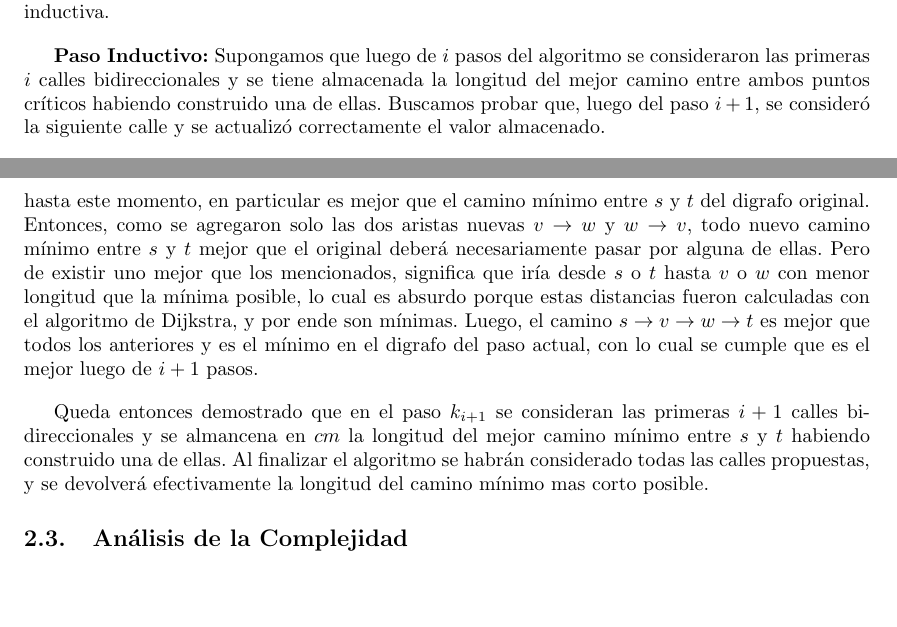
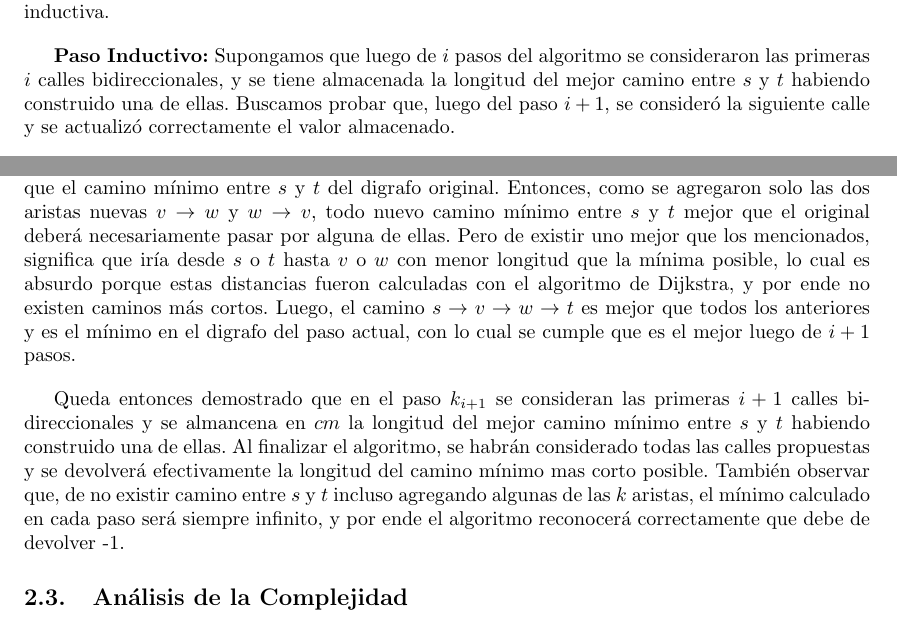
Before and after one commit to Mlako26/AED3-TP3, a LaTeX document (informe/main.tex, which reads informe/desarrollo.tex): two parts of pages 3 and 4 of 7, joined at a grey line, cut so that both start at the same text, the shorter picture padded with empty space. Compiled offline with pdfLaTeX.

Commit message:
correcciones de la demo

```diff
--- a/informe/desarrollo.tex
+++ b/informe/desarrollo.tex
@@ -39,7 +39,7 @@ Demostremos todo esto haciendo inducción sobre el invariante del algoritmo. Obs
 
 \vspace{1em}
 
-\textbf{Paso Inductivo:} Supongamos que luego de $i$ pasos del algoritmo se consideraron las primeras $i$ calles bidireccionales y se tiene almacenada la longitud del mejor camino entre ambos puntos críticos habiendo construido una de ellas. Buscamos probar que, luego del paso $i+1$, se consideró la siguiente calle y se actualizó correctamente el valor almacenado.
+\textbf{Paso Inductivo:} Supongamos que luego de $i$ pasos del algoritmo se consideraron las primeras $i$ calles bidireccionales, y se tiene almacenada la longitud del mejor camino entre $s$ y $t$ habiendo construido una de ellas. Buscamos probar que, luego del paso $i+1$, se consideró la siguiente calle y se actualizó correctamente el valor almacenado.
 
 \vspace{1em}
 
@@ -59,11 +59,15 @@ Ahora, pensemos que pasa cuando el mínimo es uno de los dos nuevos caminos que
 
 \vspace{1em}
 
-Por hipótesis inductiva, como $cm$ es la longitud del mejor camino mínimo hasta ahora, este nuevo camino es mejor que todos los anteriores. Luego, solo queda ver que en el digrafo donde se agregaron las aristas $v \rightarrow w$ y $w \rightarrow v$, este nuevo camino es efectivamente uno mínimo entre $s$ y $t$. Para ello, debemos demostrar que no existe otro camino entre ambos puntos críticos que tenga menor longitud que $d(s,v) + l(k_{i+1}) + d(w,t)$. Como este camino es mejor que todos los anteriores hasta este momento, en particular es mejor que el camino mínimo entre $s$ y $t$ del digrafo original. Entonces, como se agregaron solo las dos aristas nuevas $v \rightarrow w$ y $w \rightarrow v$, todo nuevo camino mínimo entre $s$ y $t$ mejor que el original deberá necesariamente pasar por alguna de ellas. Pero de existir uno mejor que los mencionados, significa que iría desde $s$ o $t$ hasta $v$ o $w$ con menor longitud que la mínima posible, lo cual es absurdo porque estas distancias fueron calculadas con el algoritmo de Dijkstra, y por ende son mínimas. Luego, el camino $s \rightarrow v \rightarrow w \rightarrow t$ es mejor que todos los anteriores y es el mínimo en el digrafo del paso actual, con lo cual se cumple que es el mejor luego de $i+1$ pasos.
+Por hipótesis inductiva, como $cm$ es la longitud del mejor camino mínimo hasta ahora, este nuevo camino es mejor que todos los anteriores. Luego, solo queda ver que en el digrafo donde se agregaron las aristas $v \rightarrow w$ y $w \rightarrow v$, este nuevo camino es efectivamente uno mínimo entre $s$ y $t$. Para ello, debemos demostrar que no existe otro camino entre ambos puntos críticos que tenga menor longitud que $d(s,v) + l(k_{i+1}) + d(w,t)$.
 
 \vspace{1em}
 
-Queda entonces demostrado que en el paso $k_{i+1}$ se consideran las primeras $i+1$ calles bidireccionales y se almancena en $cm$ la longitud del mejor camino mínimo entre $s$ y $t$ habiendo construido una de ellas. Al finalizar el algoritmo se habrán considerado todas las calles propuestas, y se devolverá efectivamente la longitud del camino mínimo mas corto posible.
+Como este camino es mejor que todos los anteriores hasta este momento, en particular es mejor que el camino mínimo entre $s$ y $t$ del digrafo original. Entonces, como se agregaron solo las dos aristas nuevas $v \rightarrow w$ y $w \rightarrow v$, todo nuevo camino mínimo entre $s$ y $t$ mejor que el original deberá necesariamente pasar por alguna de ellas. Pero de existir uno mejor que los mencionados, significa que iría desde $s$ o $t$ hasta $v$ o $w$ con menor longitud que la mínima posible, lo cual es absurdo porque estas distancias fueron calculadas con el algoritmo de Dijkstra, y por ende no existen caminos más cortos. Luego, el camino $s \rightarrow v \rightarrow w \rightarrow t$ es mejor que todos los anteriores y es el mínimo en el digrafo del paso actual, con lo cual se cumple que es el mejor luego de $i+1$ pasos.
+
+\vspace{1em}
+
+Queda entonces demostrado que en el paso $k_{i+1}$ se consideran las primeras $i+1$ calles bidireccionales y se almancena en $cm$ la longitud del mejor camino mínimo entre $s$ y $t$ habiendo construido una de ellas. Al finalizar el algoritmo, se habrán considerado todas las calles propuestas y se devolverá efectivamente la longitud del camino mínimo mas corto posible. También observar que, de no existir camino entre $s$ y $t$ incluso agregando algunas de las $k$ aristas, el mínimo calculado en cada paso será siempre infinito, y por ende el algoritmo reconocerá correctamente que debe de devolver -1.
 
 \subsection{Análisis de la Complejidad}
 \vspace{1em}
```
Also changed, not shown: informe/main.pdf, 1 other file.
